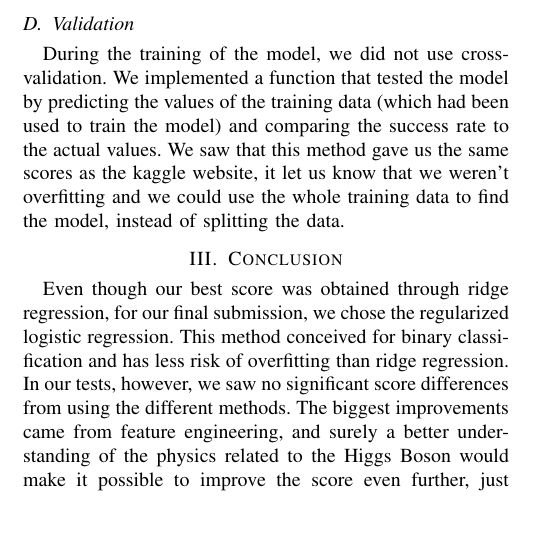
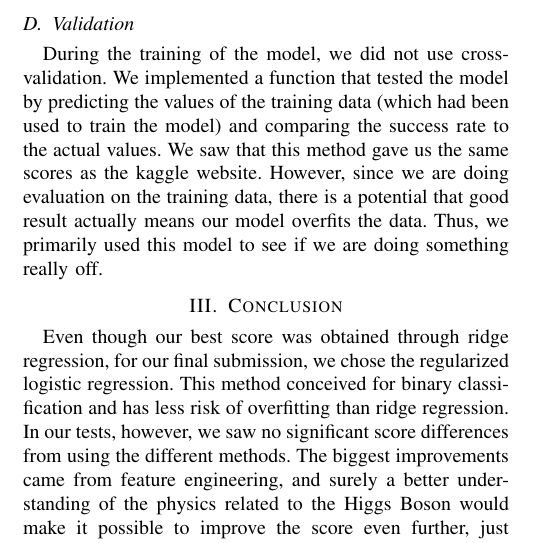
Before and after one commit to franksun007/ML_Project1, a LaTeX paper (report/report.tex): part of one column of page 2 of 2, cut so that both start at the same text, the shorter picture padded with empty space. Compiled offline with pdfLaTeX.

Commit message:
final submission version

```diff
--- a/report/report.tex
+++ b/report/report.tex
@@ -100,7 +100,7 @@ Having a dynamic Gamma value gave us a better indication on how well we are doin
 
 \subsection{Validation}
 
-During the training of the model, we did not use cross-validation. We implemented a function that tested the model by predicting the values of the training data (which had been used to train the model) and comparing the success rate to the actual values. We saw that this method gave us the same scores as the kaggle website, it let us know that we weren't overfitting and we could use the whole training data to find the model, instead of splitting the data.
+During the training of the model, we did not use cross-validation. We implemented a function that tested the model by predicting the values of the training data (which had been used to train the model) and comparing the success rate to the actual values. We saw that this method gave us the same scores as the kaggle website. However, since we are doing evaluation on the training data, there is a potential that good result actually means our model overfits the data. Thus, we primarily used this model to see if we are doing something really off.
 
 \section{Conclusion}
 
```
Also changed, not shown: report/report.pdf.
